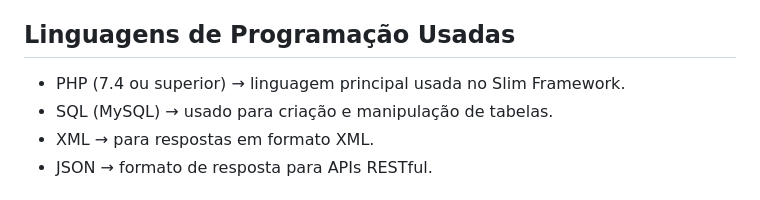
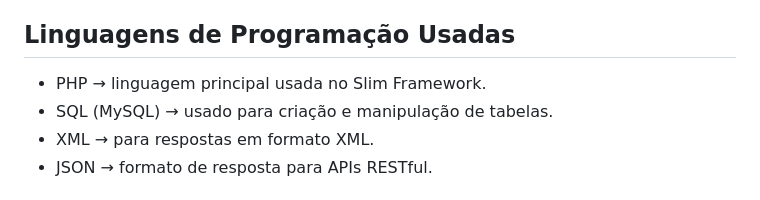
Before and after one commit to geovaneSC/Api-veiculos, a Markdown page: README.md, the part around the change. GitHub-like rendering.

```diff
--- a/README.md
+++ b/README.md
@@ -14,7 +14,7 @@ Este projeto foi desenvolvido com o objetivo de construir uma API RESTful utiliz
 
 <h2>Linguagens de Programação Usadas</h2>
 <ul>
-  <li>PHP (7.4 ou superior) → linguagem principal usada no Slim Framework.</li>
+  <li>PHP → linguagem principal usada no Slim Framework.</li>
   <li>SQL (MySQL) → usado para criação e manipulação de tabelas.</li>
   <li>XML → para respostas em formato XML.</li>
   <li>JSON → formato de resposta para APIs RESTful.</li>
```
